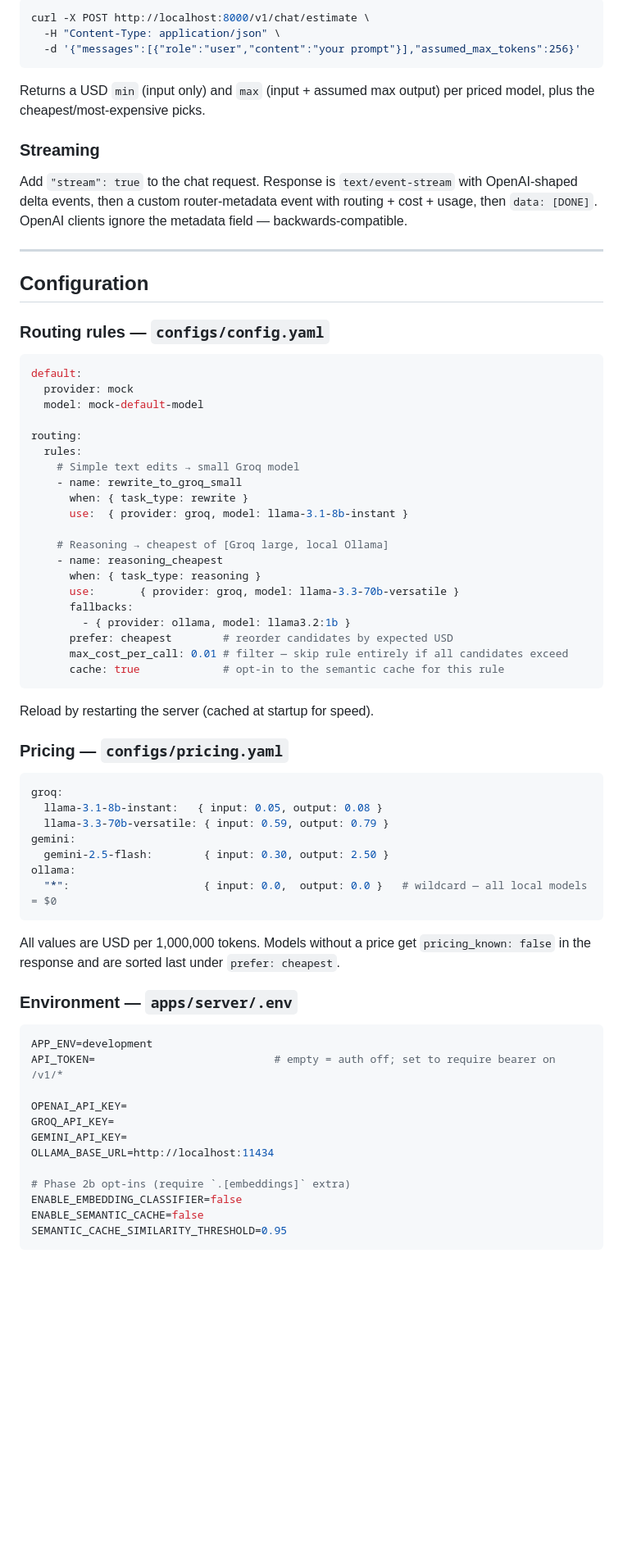
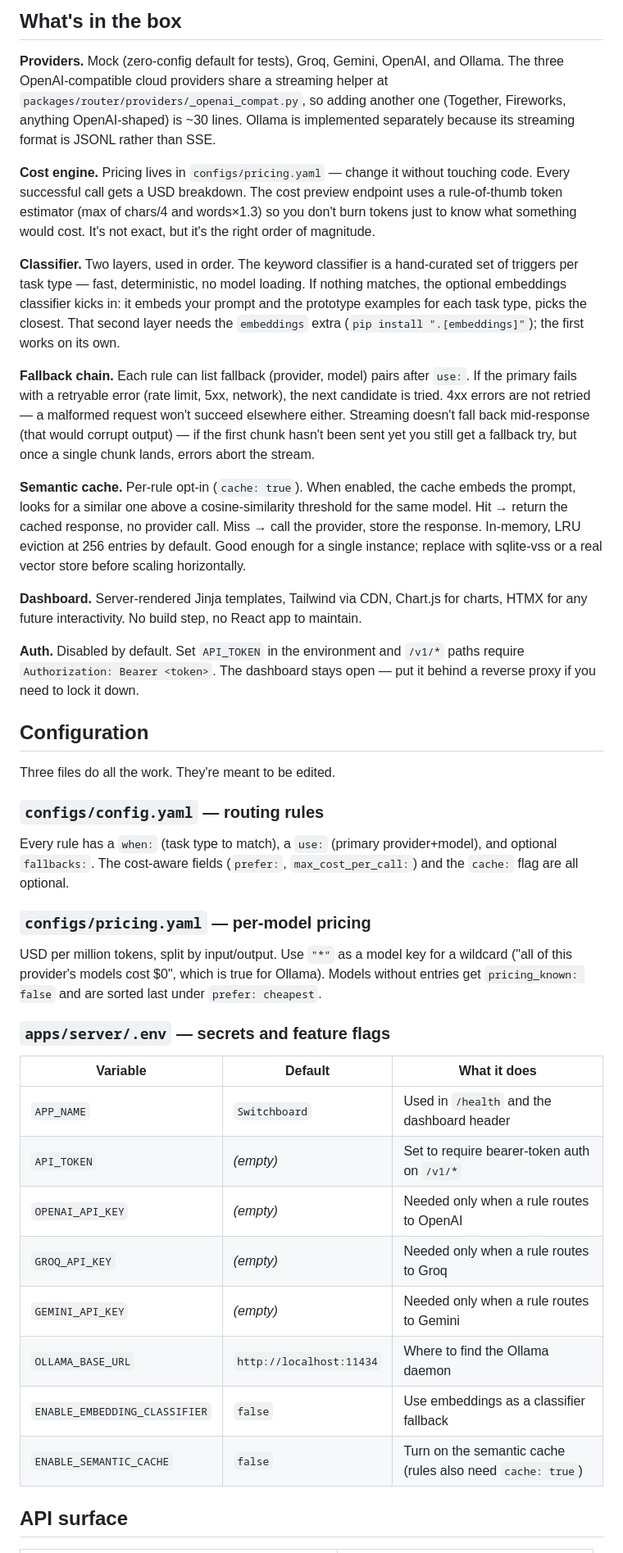
Before and after one commit to Sufian-Abu/switchboard, a Markdown page: README.md, the part around one of its changes. Shown at 82% size. Rendered like a GitHub page; blank space fills up the shorter version.

````diff
--- a/README.md
+++ b/README.md
@@ -128,75 +152,44 @@ Before you send, ask what each model would cost:
 
-```bash
-curl -X POST http://localhost:8000/v1/chat/estimate \
-  -H "Content-Type: application/json" \
-  -d '{"messages":[{"role":"user","content":"your prompt"}],"assumed_max_tokens":256}'
-```
+## What's in the box
 
-Returns a USD `min` (input only) and `max` (input + assumed max output) per priced model, plus the cheapest/most-expensive picks.
+**Providers.** Mock (zero-config default for tests), Groq, Gemini, OpenAI, and Ollama. The three OpenAI-compatible cloud providers share a streaming helper at `packages/router/providers/_openai_compat.py`, so adding another one (Together, Fireworks, anything OpenAI-shaped) is ~30 lines. Ollama is implemented separately because its streaming format is JSONL rather than SSE.
 
-### Streaming
+**Cost engine.** Pricing lives in `configs/pricing.yaml` — change it without touching code. Every successful call gets a USD breakdown. The cost preview endpoint uses a rule-of-thumb token estimator (max of chars/4 and words×1.3) so you don't burn tokens just to know what something would cost. It's not exact, but it's the right order of magnitude.
 
-Add `"stream": true` to the chat request. Response is `text/event-stream` with OpenAI-shaped delta events, then a custom router-metadata event with routing + cost + usage, then `data: [DONE]`. OpenAI clients ignore the metadata field — backwards-compatible.
+**Classifier.** Two layers, used in order. The keyword classifier is a hand-curated set of triggers per task type — fast, deterministic, no model loading. If nothing matches, the optional embeddings classifier kicks in: it embeds your prompt and the prototype examples for each task type, picks the closest. That second layer needs the `embeddings` extra (`pip install ".[embeddings]"`); the first works on its own.
 
----
+**Fallback chain.** Each rule can list fallback (provider, model) pairs after `use:`. If the primary fails with a retryable error (rate limit, 5xx, network), the next candidate is tried. 4xx errors are not retried — a malformed request won't succeed elsewhere either. Streaming doesn't fall back mid-response (that would corrupt output) — if the first chunk hasn't been sent yet you still get a fallback try, but once a single chunk lands, errors abort the stream.
+
+**Semantic cache.** Per-rule opt-in (`cache: true`). When enabled, the cache embeds the prompt, looks for a similar one above a cosine-similarity threshold for the same model. Hit → return the cached response, no provider call. Miss → call the provider, store the response. In-memory, LRU eviction at 256 entries by default. Good enough for a single instance; replace with sqlite-vss or a real vector store before scaling horizontally.
+
+**Dashboard.** Server-rendered Jinja templates, Tailwind via CDN, Chart.js for charts, HTMX for any future interactivity. No build step, no React app to maintain.
+
+**Auth.** Disabled by default. Set `API_TOKEN` in the environment and `/v1/*` paths require `Authorization: Bearer <token>`. The dashboard stays open — put it behind a reverse proxy if you need to lock it down.
 
 ## Configuration
 
-### Routing rules — `configs/config.yaml`
+Three files do all the work. They're meant to be edited.
 
-```yaml
-default:
-  provider: mock
-  model: mock-default-model
+### `configs/config.yaml` — routing rules
 
-routing:
-  rules:
-    # Simple text edits → small Groq model
-    - name: rewrite_to_groq_small
-      when: { task_type: rewrite }
-      use:  { provider: groq, model: llama-3.1-8b-instant }
+Every rule has a `when:` (task type to match), a `use:` (primary provider+model), and optional `fallbacks:`. The cost-aware fields (`prefer:`, `max_cost_per_call:`) and the `cache:` flag are all optional.
 
-    # Reasoning → cheapest of [Groq large, local Ollama]
-    - name: reasoning_cheapest
-      when: { task_type: reasoning }
-      use:       { provider: groq, model: llama-3.3-70b-versatile }
-      fallbacks:
-        - { provider: ollama, model: llama3.2:1b }
-      prefer: cheapest        # reorder candidates by expected USD
-      max_cost_per_call: 0.01 # filter — skip rule entirely if all candidates exceed
-      cache: true             # opt-in to the semantic cache for this rule
-```
+### `configs/pricing.yaml` — per-model pricing
 
-Reload by restarting the server (cached at startup for speed).
+USD per million tokens, split by input/output. Use `"*"` as a model key for a wildcard ("all of this provider's models cost $0", which is true for Ollama). Models without entries get `pricing_known: false` and are sorted last under `prefer: cheapest`.
 
-### Pricing — `configs/pricing.yaml`
+### `apps/server/.env` — secrets and feature flags
 
-```yaml
-groq:
-  llama-3.1-8b-instant:   { input: 0.05, output: 0.08 }
-  llama-3.3-70b-versatile: { input: 0.59, output: 0.79 }
-gemini:
-  gemini-2.5-flash:        { input: 0.30, output: 2.50 }
-ollama:
-  "*":                     { input: 0.0,  output: 0.0 }   # wildcard — all local models = $0
-```
+| Variable | Default | What it does |
+|---|---|---|
+| `APP_NAME` | `Switchboard` | Used in `/health` and the dashboard header |
+| `API_TOKEN` | _(empty)_ | Set to require bearer-token auth on `/v1/*` |
+| `OPENAI_API_KEY` | _(empty)_ | Needed only when a rule routes to OpenAI |
+| `GROQ_API_KEY` | _(empty)_ | Needed only when a rule routes to Groq |
+| `GEMINI_API_KEY` | _(empty)_ | Needed only when a rule routes to Gemini |
+| `OLLAMA_BASE_URL` | `http://localhost:11434` | Where to find the Ollama daemon |
+| `ENABLE_EMBEDDING_CLASSIFIER` | `false` | Use embeddings as a classifier fallback |
+| `ENABLE_SEMANTIC_CACHE` | `false` | Turn on the semantic cache (rules also need `cache: true`) |
 
-All values are USD per 1,000,000 tokens. Models without a price get `pricing_known: false` in the response and are sorted last under `prefer: cheapest`.
+## API surface
 
-### Environment — `apps/server/.env`
-
-```env
-APP_ENV=development
-API_TOKEN=                            # empty = auth off; set to require bearer on /v1/*
-
-OPENAI_API_KEY=
-GROQ_API_KEY=
-GEMINI_API_KEY=
-OLLAMA_BASE_URL=http://localhost:11434
-
-# Phase 2b opt-ins (require `.[embeddings]` extra)
-ENABLE_EMBEDDING_CLASSIFIER=false
-ENABLE_SEMANTIC_CACHE=false
-SEMANTIC_CACHE_SIMILARITY_THRESHOLD=0.95
-```
-
````
Also changed, not shown: other parts of README.md (+105 -197 lines), docs/screenshots/README.md (added, +54 -0 lines).
